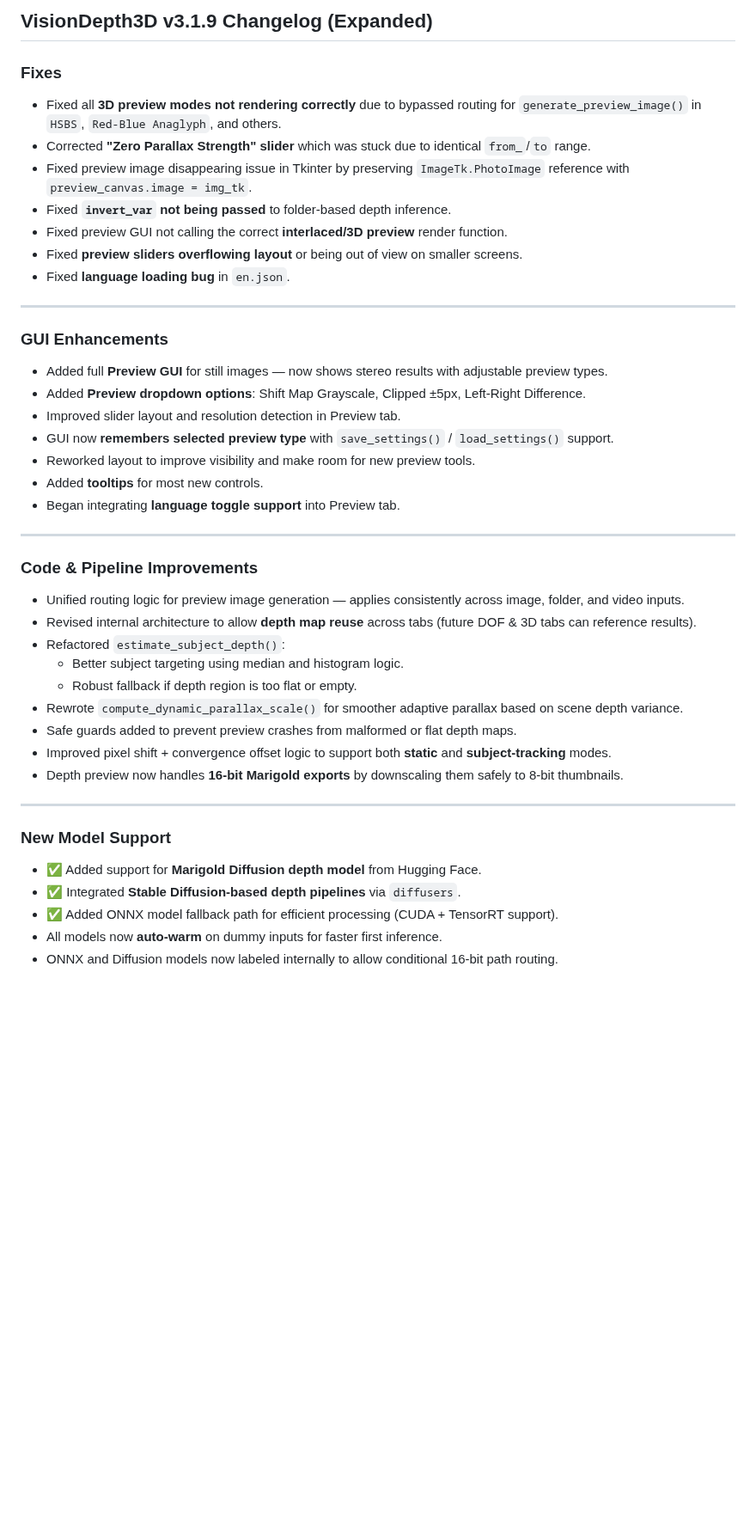
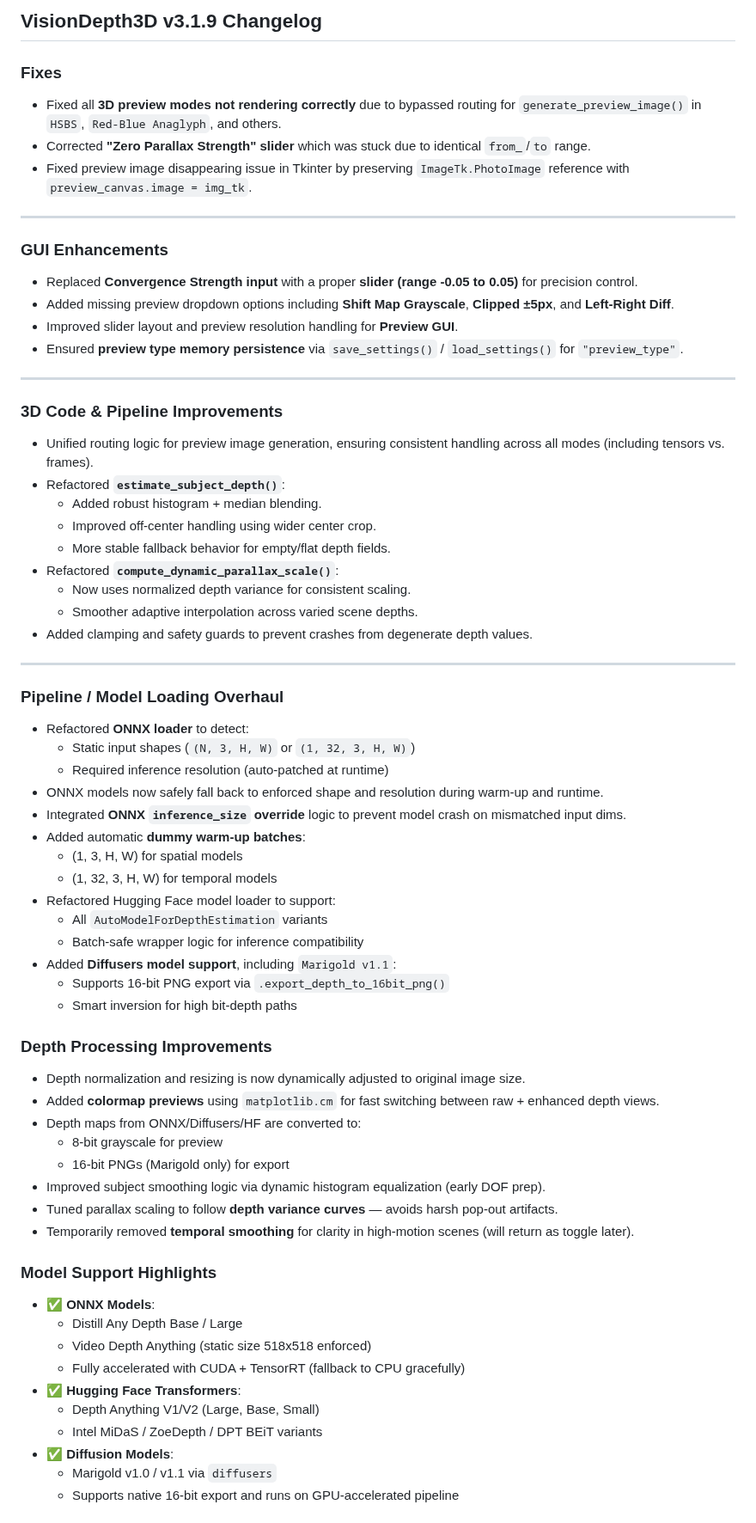
Before and after one commit to VisionDepth/VisionDepth3D, a Markdown page: Changelog.md, the part around one of its changes. Shown at 86% size. Rendered like a GitHub page; blank space fills up the shorter version.

Commit message:
Update Changelog.md
Revised with new changes in depth script

```diff
--- a/Changelog.md
+++ b/Changelog.md
@@ -1,47 +1,74 @@
-## VisionDepth3D v3.1.9 Changelog (Expanded)
+## VisionDepth3D v3.1.9 Changelog
 
 ### Fixes
 
 - Fixed all **3D preview modes not rendering correctly** due to bypassed routing for `generate_preview_image()` in `HSBS`, `Red-Blue Anaglyph`, and others.
 - Corrected **"Zero Parallax Strength" slider** which was stuck due to identical `from_`/`to` range.
 - Fixed preview image disappearing issue in Tkinter by preserving `ImageTk.PhotoImage` reference with `preview_canvas.image = img_tk`.
-- Fixed **`invert_var` not being passed** to folder-based depth inference.
-- Fixed preview GUI not calling the correct **interlaced/3D preview** render function.
-- Fixed **preview sliders overflowing layout** or being out of view on smaller screens.
-- Fixed **language loading bug** in `en.json`.
 
 ---
 
 ### GUI Enhancements
 
-- Added full **Preview GUI** for still images — now shows stereo results with adjustable preview types.
-- Added **Preview dropdown options**: Shift Map Grayscale, Clipped ±5px, Left-Right Difference.
-- Improved slider layout and resolution detection in Preview tab.
-- GUI now **remembers selected preview type** with `save_settings()` / `load_settings()` support.
-- Reworked layout to improve visibility and make room for new preview tools.
-- Added **tooltips** for most new controls.
-- Began integrating **language toggle support** into Preview tab.
+- Replaced **Convergence Strength input** with a proper **slider (range -0.05 to 0.05)** for precision control.
+- Added missing preview dropdown options including **Shift Map Grayscale**, **Clipped ±5px**, and **Left-Right Diff**.
+- Improved slider layout and preview resolution handling for **Preview GUI**.
+- Ensured **preview type memory persistence** via `save_settings()` / `load_settings()` for `"preview_type"`.
 
 ---
 
-### Code & Pipeline Improvements
+### 3D Code & Pipeline Improvements
 
-- Unified routing logic for preview image generation — applies consistently across image, folder, and video inputs.
-- Revised internal architecture to allow **depth map reuse** across tabs (future DOF & 3D tabs can reference results).
-- Refactored `estimate_subject_depth()`:
-  - Better subject targeting using median and histogram logic.
-  - Robust fallback if depth region is too flat or empty.
-- Rewrote `compute_dynamic_parallax_scale()` for smoother adaptive parallax based on scene depth variance.
-- Safe guards added to prevent preview crashes from malformed or flat depth maps.
-- Improved pixel shift + convergence offset logic to support both **static** and **subject-tracking** modes.
-- Depth preview now handles **16-bit Marigold exports** by downscaling them safely to 8-bit thumbnails.
+- Unified routing logic for preview image generation, ensuring consistent handling across all modes (including tensors vs. frames).
+- Refactored **`estimate_subject_depth()`**:
+  - Added robust histogram + median blending.
+  - Improved off-center handling using wider center crop.
+  - More stable fallback behavior for empty/flat depth fields.
+- Refactored **`compute_dynamic_parallax_scale()`**:
+  - Now uses normalized depth variance for consistent scaling.
+  - Smoother adaptive interpolation across varied scene depths.
+- Added clamping and safety guards to prevent crashes from degenerate depth values.
 
 ---
 
-### New Model Support
+### Pipeline / Model Loading Overhaul
 
-- ✅ Added support for **Marigold Diffusion depth model** from Hugging Face.
-- ✅ Integrated **Stable Diffusion-based depth pipelines** via `diffusers`.
-- ✅ Added ONNX model fallback path for efficient processing (CUDA + TensorRT support).
-- All models now **auto-warm** on dummy inputs for faster first inference.
-- ONNX and Diffusion models now labeled internally to allow conditional 16-bit path routing.
+- Refactored **ONNX loader** to detect:
+  - Static input shapes (`(N, 3, H, W)` or `(1, 32, 3, H, W)`)
+  - Required inference resolution (auto-patched at runtime)
+- ONNX models now safely fall back to enforced shape and resolution during warm-up and runtime.
+- Integrated **ONNX `inference_size` override** logic to prevent model crash on mismatched input dims.
+- Added automatic **dummy warm-up batches**:
+  - (1, 3, H, W) for spatial models
+  - (1, 32, 3, H, W) for temporal models
+- Refactored Hugging Face model loader to support:
+  - All `AutoModelForDepthEstimation` variants
+  - Batch-safe wrapper logic for inference compatibility
+- Added **Diffusers model support**, including `Marigold v1.1`:
+  - Supports 16-bit PNG export via `.export_depth_to_16bit_png()`
+  - Smart inversion for high bit-depth paths
+
+### Depth Processing Improvements
+
+- Depth normalization and resizing is now dynamically adjusted to original image size.
+- Added **colormap previews** using `matplotlib.cm` for fast switching between raw + enhanced depth views.
+- Depth maps from ONNX/Diffusers/HF are converted to:
+  - 8-bit grayscale for preview
+  - 16-bit PNGs (Marigold only) for export
+- Improved subject smoothing logic via dynamic histogram equalization (early DOF prep).
+- Tuned parallax scaling to follow **depth variance curves** — avoids harsh pop-out artifacts.
+- Temporarily removed **temporal smoothing** for clarity in high-motion scenes (will return as toggle later).
+
+### Model Support Highlights
+
+- ✅ **ONNX Models**:
+  - Distill Any Depth Base / Large
+  - Video Depth Anything (static size 518x518 enforced)
+  - Fully accelerated with CUDA + TensorRT (fallback to CPU gracefully)
+- ✅ **Hugging Face Transformers**:
+  - Depth Anything V1/V2 (Large, Base, Small)
+  - Intel MiDaS / ZoeDepth / DPT BEiT variants
+- ✅ **Diffusion Models**:
+  - Marigold v1.0 / v1.1 via `diffusers`
+  - Supports native 16-bit export and runs on GPU-accelerated pipeline
+
```
Also changed, not shown: other parts of Changelog.md (+14 -18 lines).
